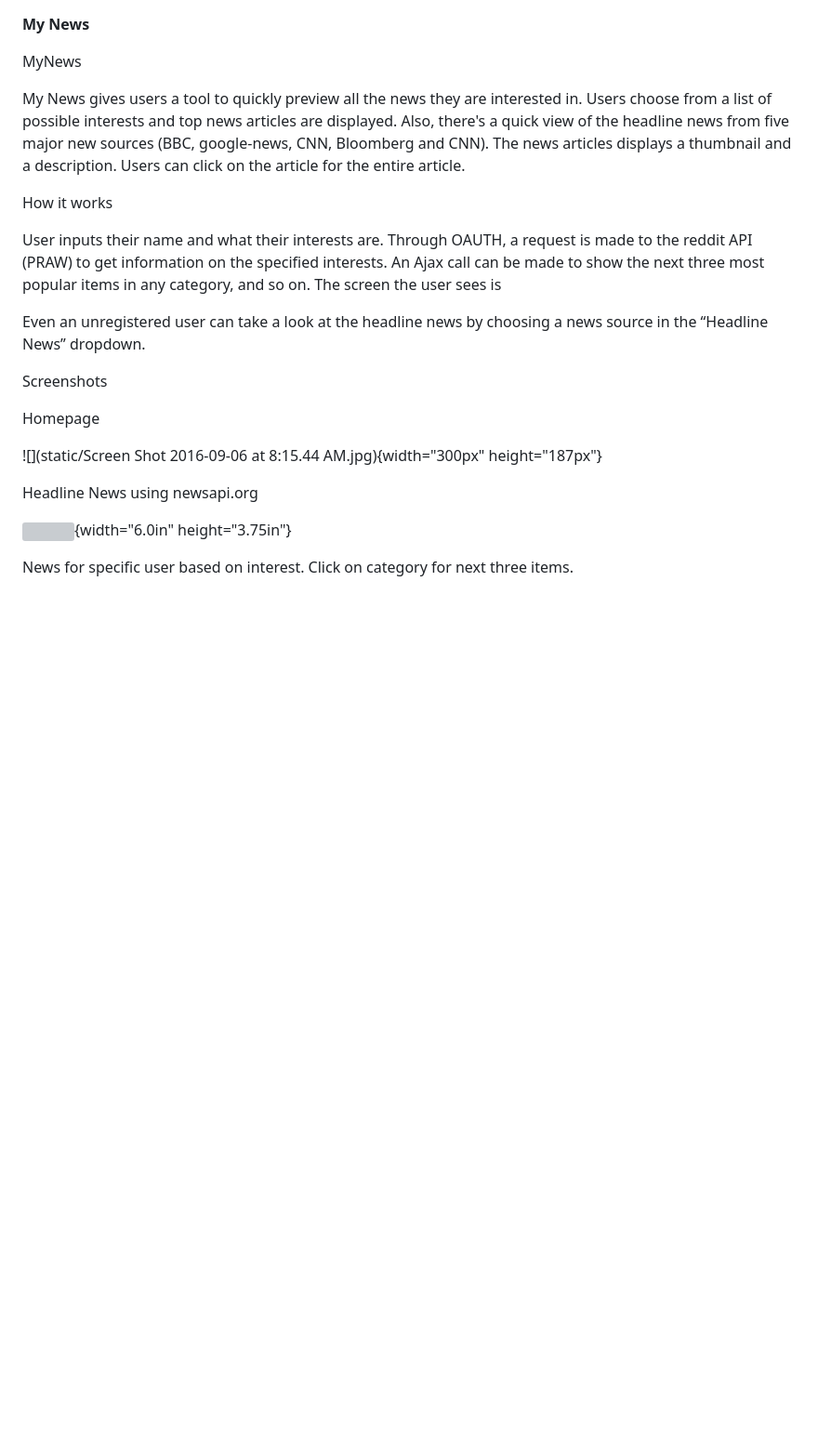
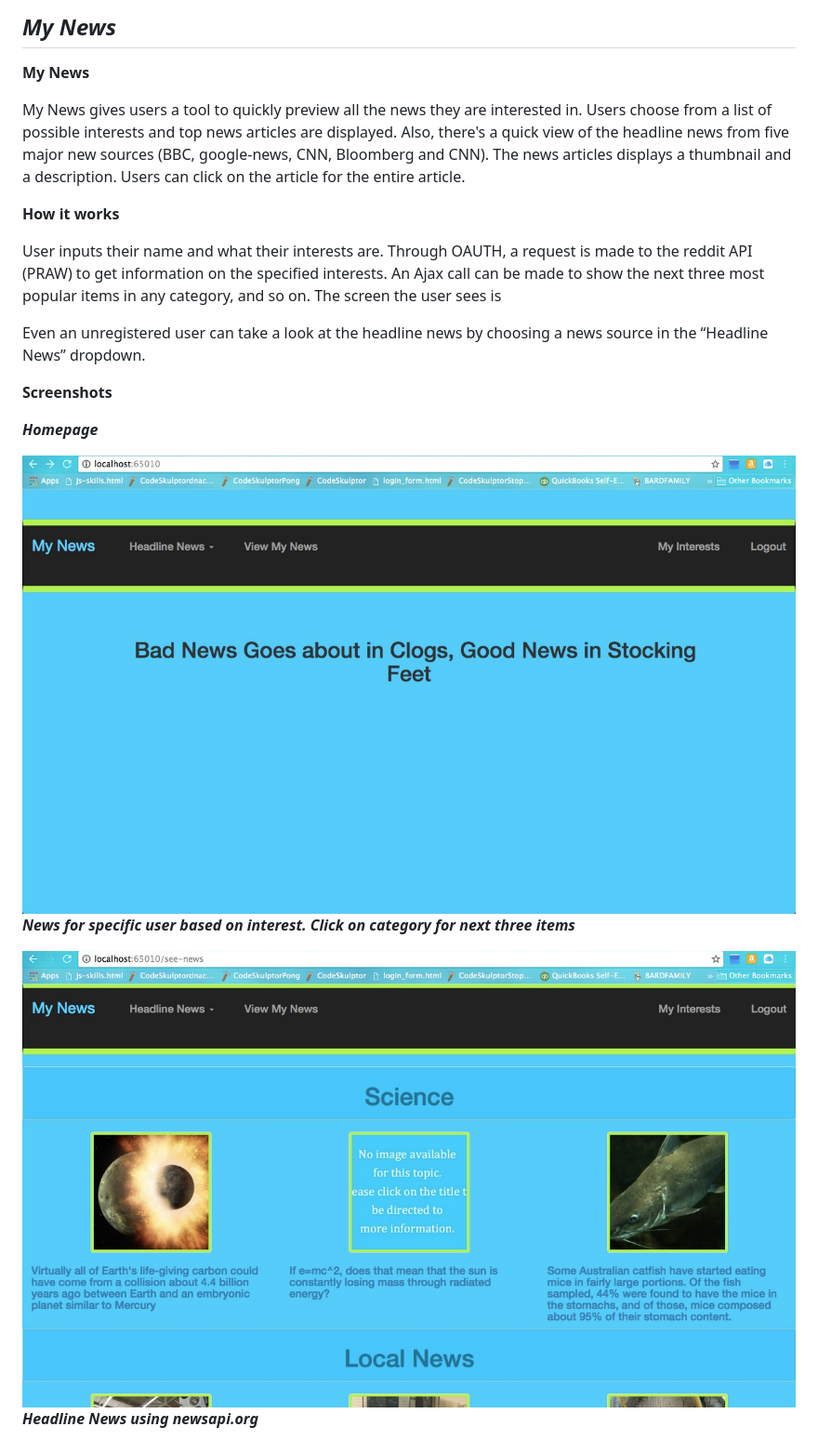
Before and after one commit to loribard/personalized_news.mainrepo, a Markdown page: readme.md, the part around the change printed below. Shown: that part at 93% size. Rendered like a GitHub page; pictures changed too: static/home-page.png (added), static/my-news.png (added); blank space fills up the shorter version; grey boxes are pictures that could not be loaded.

```diff
--- a/readme.md
+++ b/readme.md
@@ -1,8 +1,8 @@
+*My News*
+--------------------
+
 **My News**
 
-
-
-MyNews
 
 My News gives users a tool to quickly preview all the news they are
 interested in. Users choose from a list of possible interests and top
@@ -11,7 +11,7 @@ news from five major new sources (BBC, google-news, CNN, Bloomberg and
 CNN). The news articles displays a thumbnail and a description. Users
 can click on the article for the entire article.
 
-How it works
+**How it works**
 
 User inputs their name and what their interests are. Through OAUTH, a
 request is made to the reddit API (PRAW) to get information on the
@@ -22,16 +22,16 @@ is
 Even an unregistered user can take a look at the headline news by
 choosing a news source in the “Headline News” dropdown.
 
-Screenshots
+**Screenshots**
 
-Homepage
+***Homepage***
 
-![](static/Screen Shot 2016-09-06 at 8:15.44 AM.jpg){width="300px" height="187px"}
+<img src="static/home-page.png">
 
-Headline News using newsapi.org
+***News for specific user based on interest. Click on category for next
+three items***
 
-![](media/image3.jpeg){width="6.0in" height="3.75in"}
+<img src="static/my-news.png">
 
-News for specific user based on interest. Click on category for next
-three items.
+***Headline News using newsapi.org***
 
```
Also changed, not shown: other parts of readme.md (+4 -5 lines), static/Screen Shot 2016-09-06 at 8.15.44 AM.jpg (deleted), static/Screen Shot 2016-09-06 at 8.15.52 AM.jpg (deleted), static/Screen Shot 2016-09-06 at 8.16.04 AM.jpg (deleted), static/headline-news.png (added), 1 other file.
